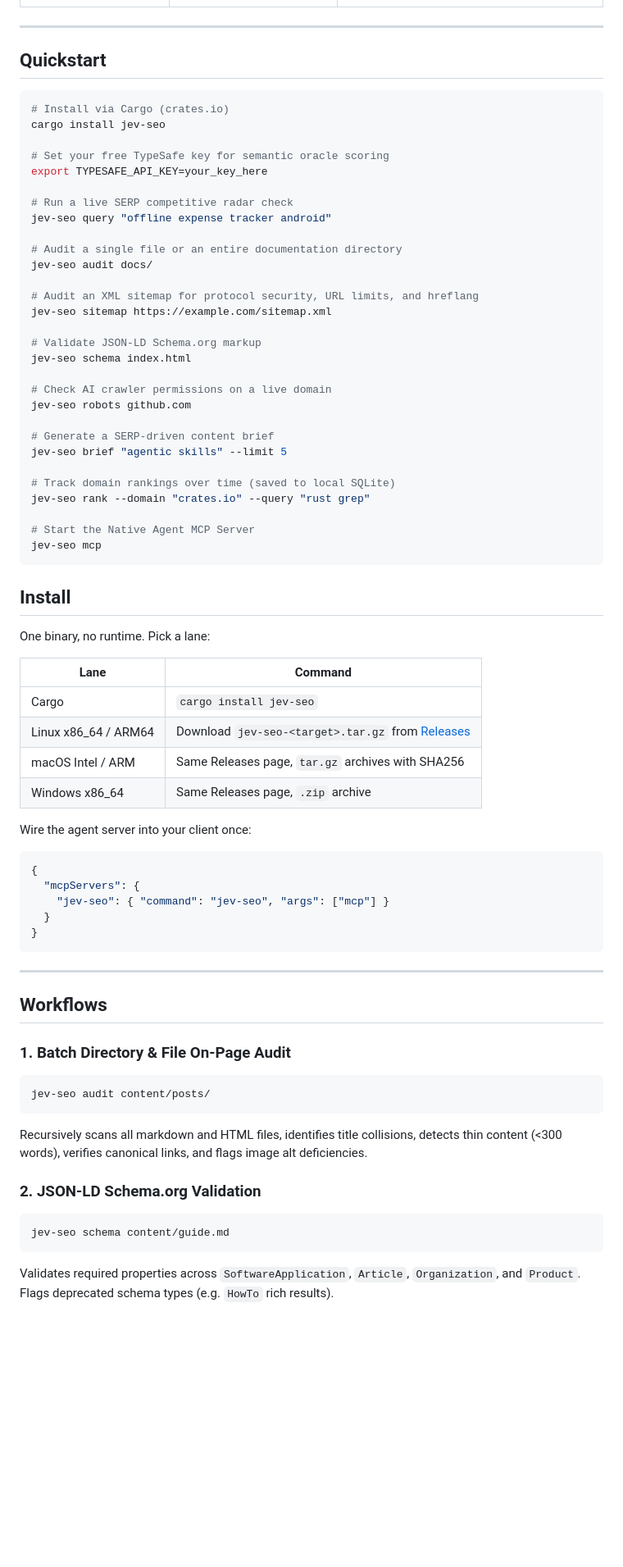
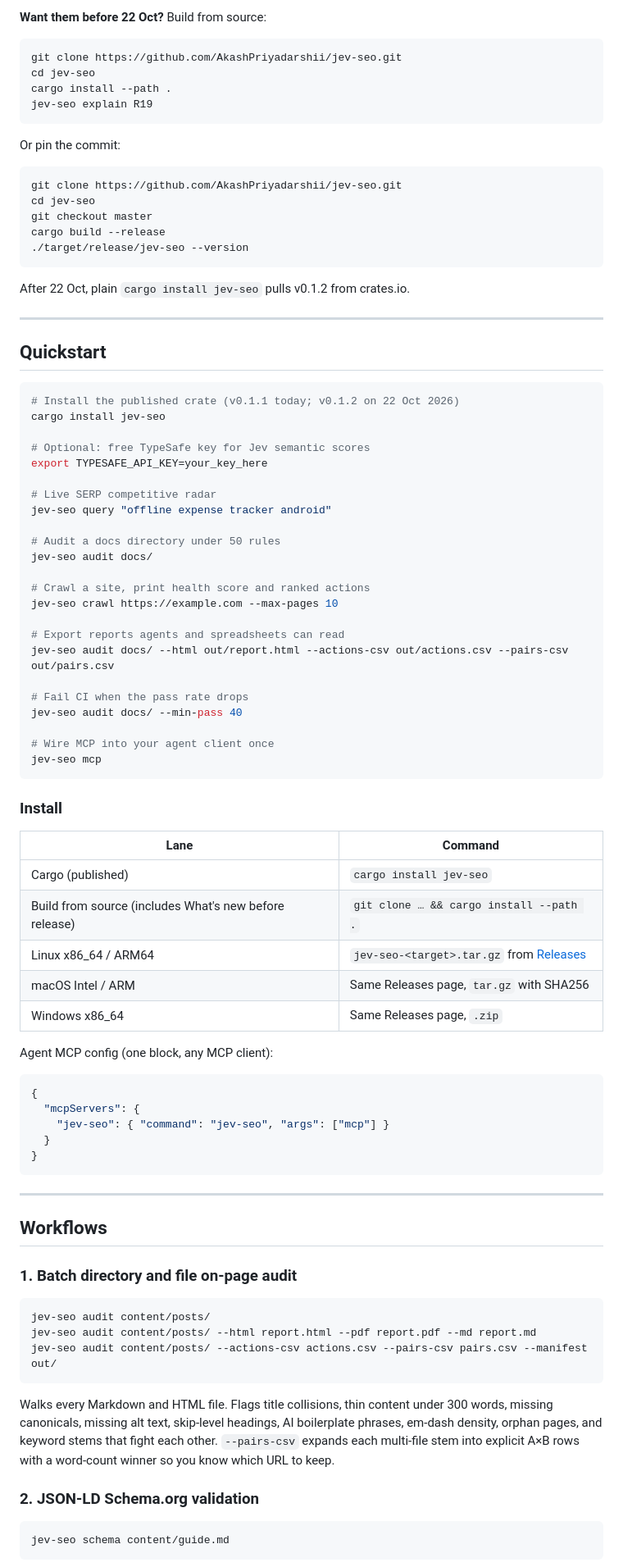
Before and after one commit to AkashPriyadarshii/jev-seo, a Markdown page: README.md, the part around one of its changes. Shown at 82% size. Drawn GitHub-style; blank space fills up the shorter version.

````diff
--- a/README.md
+++ b/README.md
@@ -91,52 +133,65 @@ Semrush and Ahrefs cost upwards of $130 per month. OpenSEO still requires paid D
+**Want them before 22 Oct?** Build from source:
+
+```bash
+git clone https://github.com/AkashPriyadarshii/jev-seo.git
+cd jev-seo
+cargo install --path .
+jev-seo explain R19
+```
+
+Or pin the commit:
+
+```bash
+git clone https://github.com/AkashPriyadarshii/jev-seo.git
+cd jev-seo
+git checkout master
+cargo build --release
+./target/release/jev-seo --version
+```
+
+After 22 Oct, plain `cargo install jev-seo` pulls v0.1.2 from crates.io.
 
 ---
 
 ## Quickstart
 
 ```bash
-# Install via Cargo (crates.io)
+# Install the published crate (v0.1.1 today; v0.1.2 on 22 Oct 2026)
 cargo install jev-seo
 
-# Set your free TypeSafe key for semantic oracle scoring
+# Optional: free TypeSafe key for Jev semantic scores
 export TYPESAFE_API_KEY=your_key_here
 
-# Run a live SERP competitive radar check
+# Live SERP competitive radar
 jev-seo query "offline expense tracker android"
 
-# Audit a single file or an entire documentation directory
+# Audit a docs directory under 50 rules
 jev-seo audit docs/
 
-# Audit an XML sitemap for protocol security, URL limits, and hreflang
-jev-seo sitemap https://example.com/sitemap.xml
+# Crawl a site, print health score and ranked actions
+jev-seo crawl https://example.com --max-pages 10
 
-# Validate JSON-LD Schema.org markup
-jev-seo schema index.html
+# Export reports agents and spreadsheets can read
+jev-seo audit docs/ --html out/report.html --actions-csv out/actions.csv --pairs-csv out/pairs.csv
 
-# Check AI crawler permissions on a live domain
-jev-seo robots github.com
+# Fail CI when the pass rate drops
+jev-seo audit docs/ --min-pass 40
 
-# Generate a SERP-driven content brief
-jev-seo brief "agentic skills" --limit 5
-
-# Track domain rankings over time (saved to local SQLite)
-jev-seo rank --domain "crates.io" --query "rust grep"
-
-# Start the Native Agent MCP Server
+# Wire MCP into your agent client once
 jev-seo mcp
 ```
 
-## Install
-
-One binary, no runtime. Pick a lane:
+### Install
 
 | Lane | Command |
 |---|---|
-| Cargo | `cargo install jev-seo` |
-| Linux x86_64 / ARM64 | Download `jev-seo-<target>.tar.gz` from [Releases](https://github.com/AkashPriyadarshii/jev-seo/releases) |
-| macOS Intel / ARM | Same Releases page, `tar.gz` archives with SHA256 |
-| Windows x86_64 | Same Releases page, `.zip` archive |
+| Cargo (published) | `cargo install jev-seo` |
+| Build from source (includes What's new before release) | `git clone … && cargo install --path .` |
+| Linux x86_64 / ARM64 | `jev-seo-<target>.tar.gz` from [Releases](https://github.com/AkashPriyadarshii/jev-seo/releases) |
+| macOS Intel / ARM | Same Releases page, `tar.gz` with SHA256 |
+| Windows x86_64 | Same Releases page, `.zip` |
 
-Wire the agent server into your client once:
+Agent MCP config (one block, any MCP client):
 
 ```json
 {
@@ -150,15 +205,19 @@ Wire the agent server into your client once:
 
 ## Workflows
 
-### 1. Batch Directory & File On-Page Audit
+### 1. Batch directory and file on-page audit
+
 ```bash
 jev-seo audit content/posts/
+jev-seo audit content/posts/ --html report.html --pdf report.pdf --md report.md
+jev-seo audit content/posts/ --actions-csv actions.csv --pairs-csv pairs.csv --manifest out/
 ```
-Recursively scans all markdown and HTML files, identifies title collisions, detects thin content (<300 words), verifies canonical links, and flags image alt deficiencies.
 
-### 2. JSON-LD Schema.org Validation
+Walks every Markdown and HTML file. Flags title collisions, thin content under 300 words, missing canonicals, missing alt text, skip-level headings, AI boilerplate phrases, em-dash density, orphan pages, and keyword stems that fight each other. `--pairs-csv` expands each multi-file stem into explicit A×B rows with a word-count winner so you know which URL to keep.
+
+### 2. JSON-LD Schema.org validation
+
 ```bash
 jev-seo schema content/guide.md
 ```
-Validates required properties across `SoftwareApplication`, `Article`, `Organization`, and `Product`. Flags deprecated schema types (e.g. `HowTo` rich results).
 
````
Also changed, not shown: other parts of README.md (+240 -128 lines).
